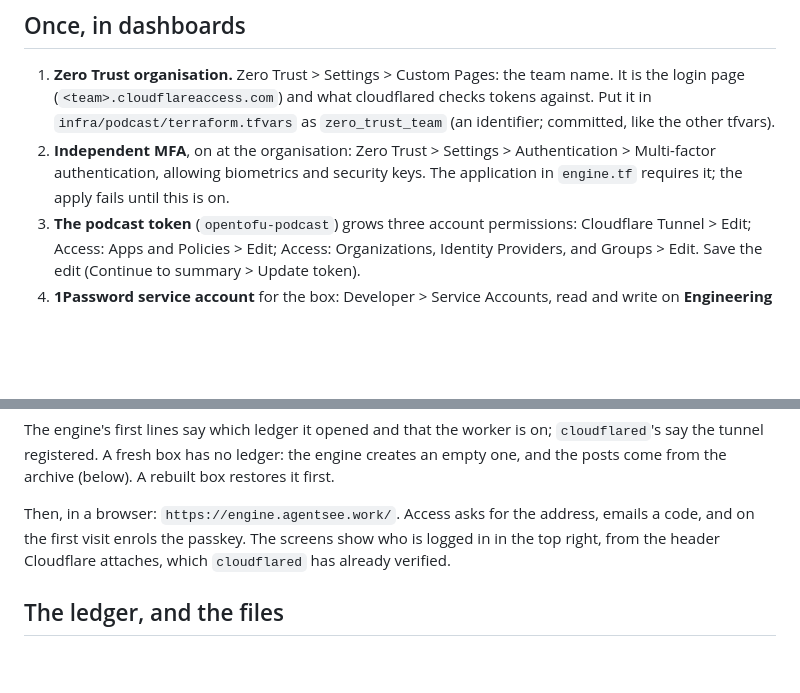
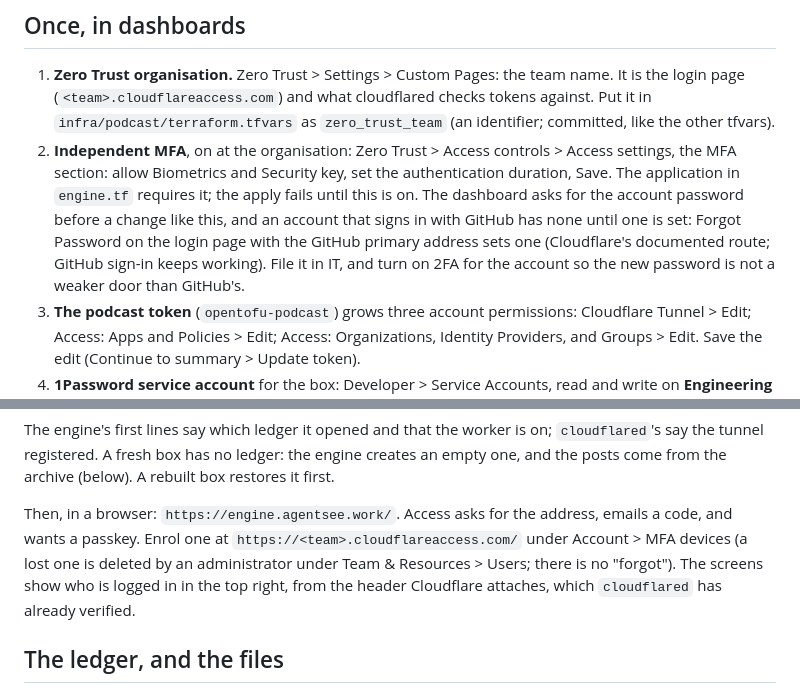
Before and after one commit to agentsee-work/agentsee.work, a Markdown page: engine/home/README.md, 2 parts joined by grey strips. Drawn GitHub-style; blank space fills up the shorter version.

Commit message:
docs(podcast): the MFA switch's real menu path, and the password a GitHub sign-in lacks
Claude-Session: https://claude.ai/code/session_01BS6bK2i6fbP1Lyhe295pv4

```diff
--- a/engine/home/README.md
+++ b/engine/home/README.md
@@ -33,10 +33,16 @@ from this repo plus the nightly ledger copy in the archive bucket.
    cloudflared checks tokens against. Put it in
    `infra/podcast/terraform.tfvars` as `zero_trust_team` (an identifier;
    committed, like the other tfvars).
-2. **Independent MFA**, on at the organisation: Zero Trust > Settings >
-   Authentication > Multi-factor authentication, allowing biometrics and
-   security keys. The application in `engine.tf` requires it; the apply
-   fails until this is on.
+2. **Independent MFA**, on at the organisation: Zero Trust > Access
+   controls > Access settings, the MFA section: allow Biometrics and
+   Security key, set the authentication duration, Save. The application in
+   `engine.tf` requires it; the apply fails until this is on. The dashboard
+   asks for the account password before a change like this, and an account
+   that signs in with GitHub has none until one is set: Forgot Password on
+   the login page with the GitHub primary address sets one (Cloudflare's
+   documented route; GitHub sign-in keeps working). File it in IT, and turn
+   on 2FA for the account so the new password is not a weaker door than
+   GitHub's.
 3. **The podcast token** (`opentofu-podcast`) grows three account
    permissions: Cloudflare Tunnel > Edit; Access: Apps and Policies > Edit;
    Access: Organizations, Identity Providers, and Groups > Edit. Save the
@@ -98,9 +104,11 @@ the engine creates an empty one, and the posts come from the archive
 (below). A rebuilt box restores it first.
 
 Then, in a browser: `https://engine.agentsee.work/`. Access asks for the
-address, emails a code, and on the first visit enrols the passkey. The
-screens show who is logged in in the top right, from the header Cloudflare
-attaches, which `cloudflared` has already verified.
+address, emails a code, and wants a passkey. Enrol one at
+`https://<team>.cloudflareaccess.com/` under Account > MFA devices (a lost
+one is deleted by an administrator under Team & Resources > Users; there
+is no "forgot"). The screens show who is logged in in the top right, from
+the header Cloudflare attaches, which `cloudflared` has already verified.
 
 ## The ledger, and the files
 
```
